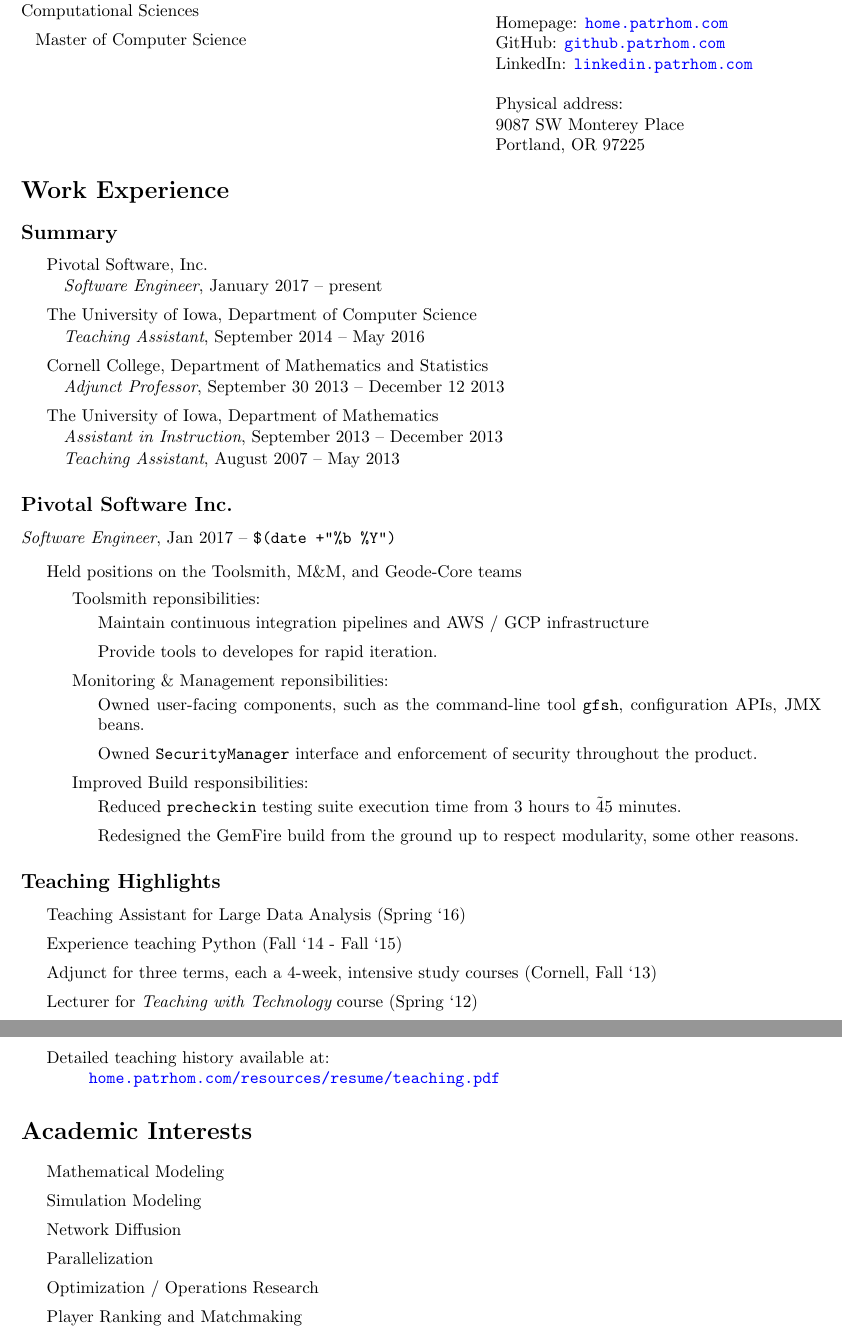
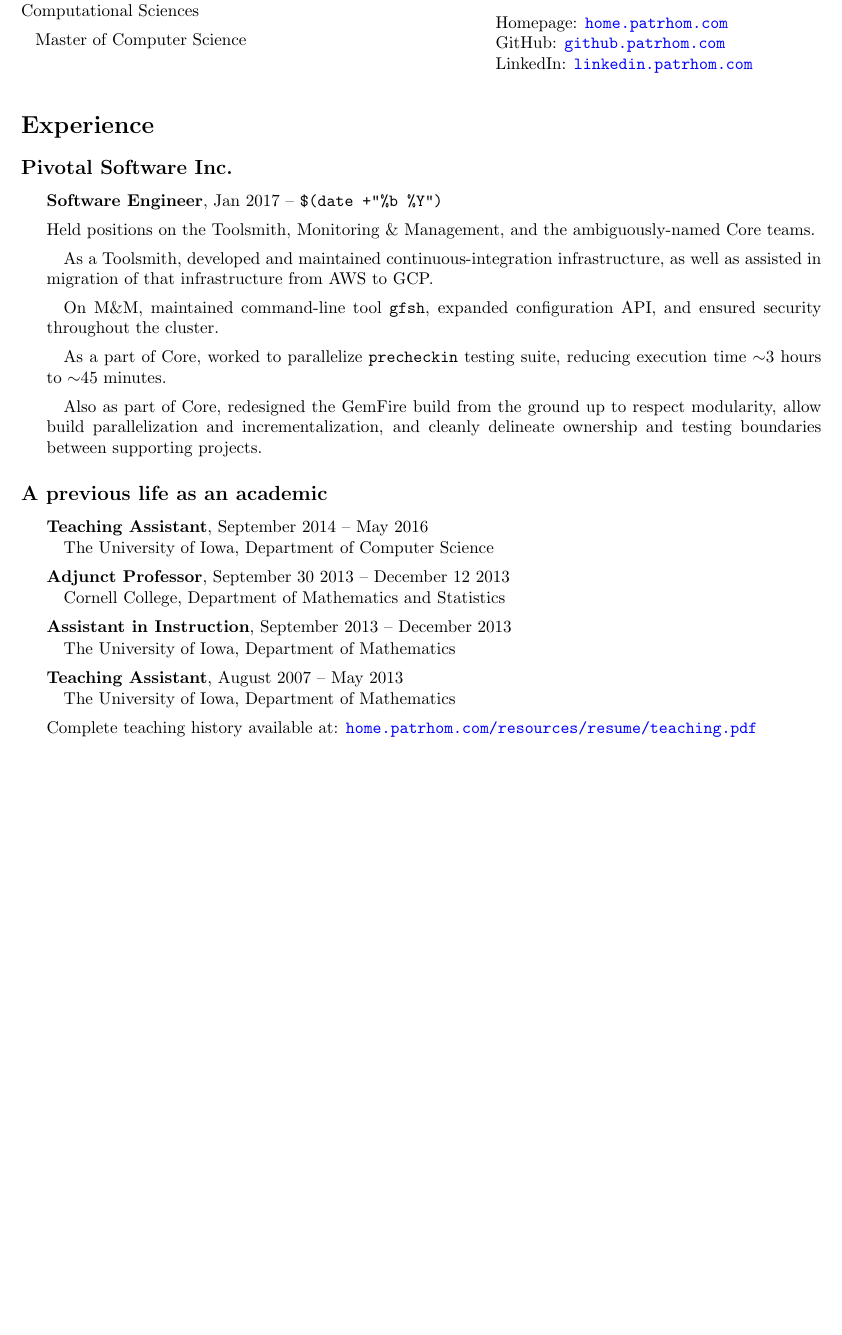
Before and after one commit to PurelyApplied/PurelyApplied.github.io, a LaTeX CV (resources/resume/resume.tex, which reads resources/resume/contact_header.tex): two parts of pages 1 and 2 of 4 before the commit and part of page 1 of 2 after it, the two joined at a grey line, cut so that both start at the same text, the shorter picture padded with empty space. Compiled offline with pdfLaTeX.

Commit message:
Resume update.

```diff
--- a/resources/resume/contact_header.tex
+++ b/resources/resume/contact_header.tex
@@ -12,9 +12,8 @@
   Homepage: \url{home.patrhom.com} \\
   GitHub: \url{github.patrhom.com} \\
   LinkedIn: \url{linkedin.patrhom.com} \\
-  \\
-  Physical address: \\
-  9087 SW Monterey Place \\
-  Portland, OR 97225
-
+%  \\
+%  Physical address: \\
+%  9087 SW Monterey Place \\
+%  Portland, OR 97225
 \end{minipage}
--- a/resources/resume/resume.tex
+++ b/resources/resume/resume.tex
@@ -72,12 +70,51 @@
 
 \input{contact_header}
 
-\section*{Work Experience}
-\subsection*{Summary}
+\newcommand{\thinNewLineWithQuad}{\par\vspace{-.2em}\quad}
+
+\newcommand{\jobtitle}[1]{\textbf{#1},}
+\newcommand{\timeAtJob}[1]{{#1}}
+\newcommand{\workplace}[1]{\thinNewLineWithQuad{#1}}
+
+
+%%%%%%%%%%%%%%%%%%%%
+\section*{Experience}
+\subsection*{Pivotal Software Inc.}
 \begin{itemize}
-  \jobEntry{Pivotal Software, Inc.}{Software Engineer}{January 2017 -- present}
-  \jobEntry{The University of Iowa, Department of Computer Science}{Teaching Assistant}{September 2014 -- May 2016}
-  \jobEntry{Cornell College, Department of Mathematics and Statistics}{Adjunct Professor}{September 30 2013 -- December 12 2013}
-  \jobEntryTitle{The University of Iowa, Department of Mathematics}
-  \jobEntryEntry{Assistant in Instruction}{September 2013 -- December 2013}
-  \jobEntryEntry{Teaching Assistant}{August 2007 -- May 2013}
+  \item \jobtitle{Software Engineer} {Jan 2017 -- \verb!$(date +"%b %Y")!}
+  \item Held positions on the Toolsmith, Monitoring \& Management, and the ambiguously-named Core teams.
+  \item \quad As a Toolsmith, developed and maintained continuous-integration infrastructure, as well as assisted in migration of that infrastructure from AWS to GCP.
+  \item \quad On M\&M, maintained command-line tool \verb!gfsh!, expanded configuration API, and ensured security throughout the cluster.
+  \item \quad As a part of Core, worked to parallelize \verb!precheckin! testing suite, reducing execution time $\sim$3 hours to $\sim$45 minutes.
+  \item \quad Also as part of Core, redesigned the GemFire build from the ground up to respect modularity, allow build parallelization and incrementalization, and cleanly delineate ownership and testing boundaries between supporting projects.
+\end{itemize}
+
+\subsection*{A previous life as an academic}
+\begin{itemize}
+  \item
+  \jobtitle{Teaching Assistant}
+  \timeAtJob{September 2014 -- May 2016}
+  \workplace{The University of Iowa, Department of Computer Science}
+
+  \item
+  \jobtitle{Adjunct Professor}
+  \timeAtJob{September 30 2013 -- December 12 2013}
+  \workplace{Cornell College, Department of Mathematics and Statistics}
+
+  \item
+  \jobtitle{Assistant in Instruction}
+  \timeAtJob{September 2013 -- December 2013}
+  \workplace{The University of Iowa, Department of Mathematics}
+
+  \item
+  \jobtitle{Teaching Assistant}
+  \timeAtJob{August 2007 -- May 2013}
+  \workplace{The University of Iowa, Department of Mathematics}
+%  \item Teaching Assistant for Large Data Analysis (Spring `16)
+%  \item Experience teaching Python (Fall `14 - Fall `15)
+%  \item Adjunct for three terms, each a 4-week, intensive study courses (Cornell, Fall `13)
+
+  \item Complete teaching history available at: \url{home.patrhom.com/resources/resume/teaching.pdf}
+\end{itemize}
+
+\subsection*{Other notable bits}
@@ -88,47 +132,3 @@
-\subsection*{Pivotal Software Inc.}
-\textit{Software Engineer}, Jan 2017 -- \verb!$(date +"%b %Y")!
-\begin{itemize}
-  \item Held positions on the Toolsmith, M\&M, and Geode-Core teams
-  \begin{itemize}
-    \item Toolsmith reponsibilities:
-    \begin{itemize}
-      \item Maintain continuous integration pipelines and AWS / GCP infrastructure
-      \item Provide tools to developes for rapid iteration.
-    \end{itemize}
-    \item Monitoring \& Management reponsibilities:
-    \begin{itemize}
-      \item Owned user-facing components, such as the command-line tool \verb!gfsh!, configuration APIs, JMX beans.
-      \item Owned \verb!SecurityManager! interface and enforcement of security throughout the product.
-    \end{itemize}
-    \item Improved Build responsibilities:
-    \begin{itemize}
-      \item Reduced \verb!precheckin! testing suite execution time from 3 hours to \~45 minutes.
-      \item Redesigned the GemFire build from the ground up to respect modularity, some other reasons.
-    \end{itemize}
-  \end{itemize}
-\end{itemize}
-
-\subsection*{Teaching Highlights}
-\begin{itemize}
-  \item Teaching Assistant for Large Data Analysis (Spring `16)
-  \item Experience teaching Python (Fall `14 - Fall `15)
-  \item Adjunct for three terms, each a 4-week, intensive study courses (Cornell, Fall `13)
-  \item Lecturer for {\em Teaching with Technology} course (Spring `12)
-  \item Detailed teaching history available at: \\
-   \phantom{quad} \url{home.patrhom.com/resources/resume/teaching.pdf}
-\end{itemize}
-
-%%%%%%%%%%%%%%%%%%%%
-
-\section*{Academic Interests}
-\begin{itemize}
-  \item Mathematical Modeling
-  \item Simulation Modeling
-  \item Network Diffusion
-  \item Parallelization
-  \item Optimization / Operations Research
-  \item Player Ranking and Matchmaking
-\end{itemize}
 
 \newpage
 
```
Also changed, not shown: resources/resume/resume.pdf (added), resources/resume/teaching.pdf, resources/resume/resume.tex (66 more changed lines).
